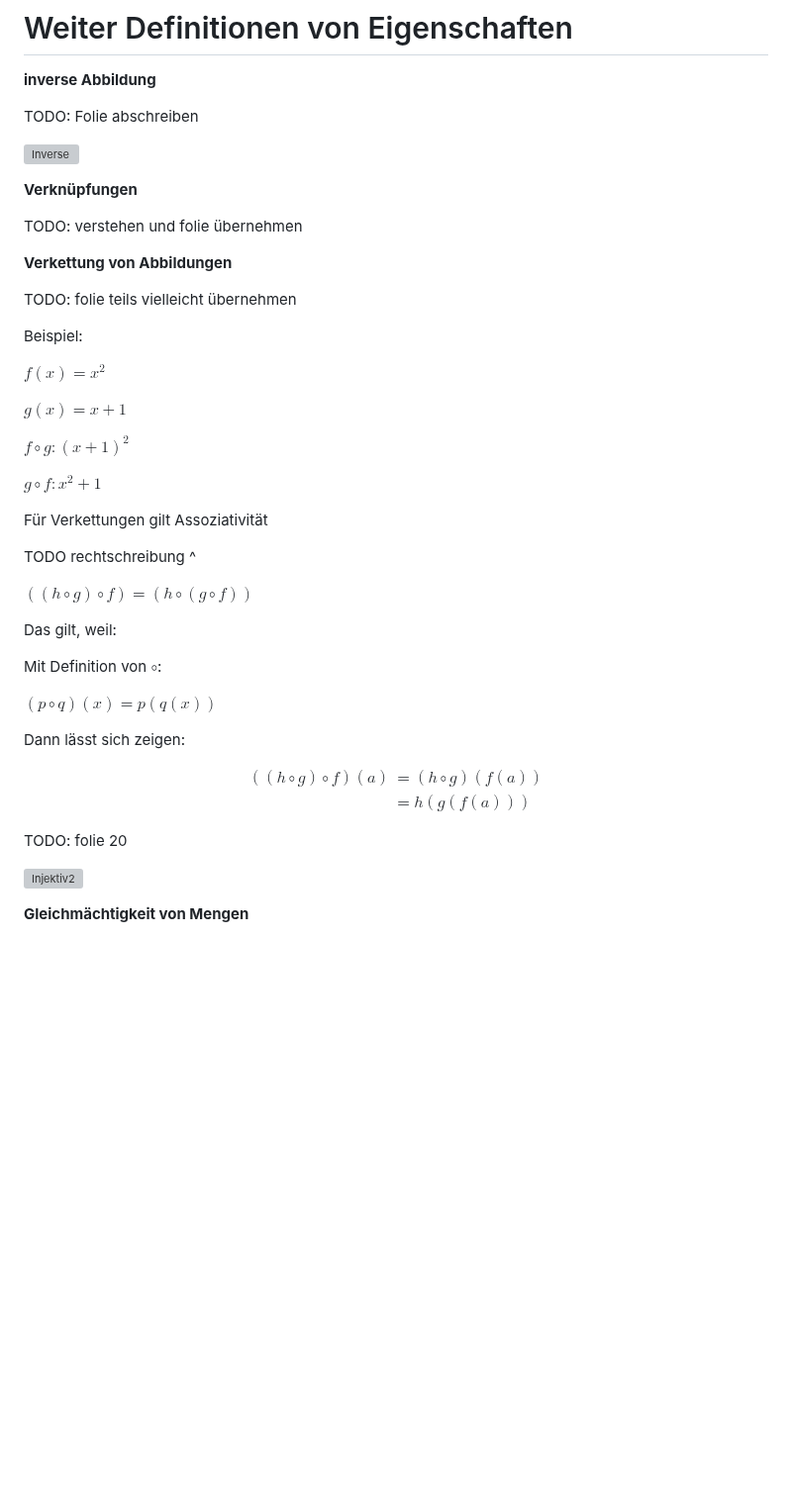
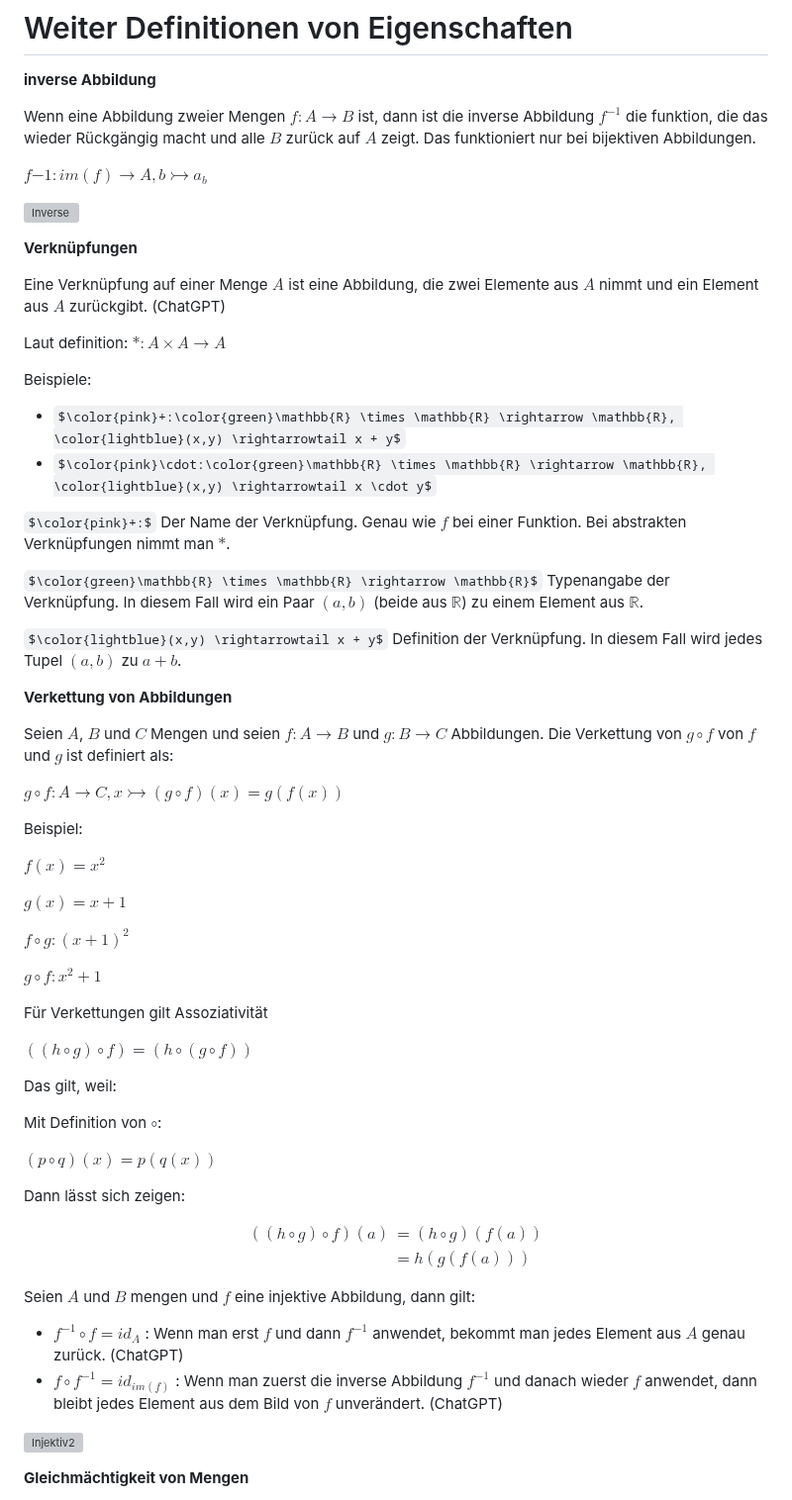
Before and after one commit to Crafter-Y/uni, a Markdown page: ka-tinf25b4-linear-algebra/2026-01-14/2026-01-14.md, the part around one of its changes. Shown at 99% size. Drawn GitHub-style; some formulas as TeX source; blank space fills up the shorter version; grey boxes are pictures that could not be loaded.

```diff
--- a/ka-tinf25b4-linear-algebra/2026-01-14/2026-01-14.md
+++ b/ka-tinf25b4-linear-algebra/2026-01-14/2026-01-14.md
@@ -281,17 +299,34 @@ TODO: Aus folie 13 jeweils noch die Proposition sachen hinzufügen
 
 **inverse Abbildung**
 
-TODO: Folie abschreiben
+Wenn eine Abbildung zweier Mengen $f: A \rightarrow B$ ist, dann ist die inverse Abbildung $f^{-1}$ die funktion, die das wieder Rückgängig macht und alle $B$ zurück auf $A$ zeigt. Das funktioniert nur bei bijektiven Abbildungen.
+
+$f{-1}: im(f) \rightarrow A, b \rightarrowtail a_b$
 
 ![Inverse](./Inverse.svg)
 
 **Verknüpfungen**
 
-TODO: verstehen und folie übernehmen
+Eine Verknüpfung auf einer Menge $A$ ist eine Abbildung, die zwei Elemente aus $A$ nimmt und ein Element aus $A$ zurückgibt. (ChatGPT)
+
+Laut definition: $*: A\times A \rightarrow A$
+
+Beispiele:
+
+- $\color{pink}+:\color{green}\mathbb{R} \times \mathbb{R} \rightarrow \mathbb{R}, \color{lightblue}(x,y) \rightarrowtail x + y$
+- $\color{pink}\cdot:\color{green}\mathbb{R} \times \mathbb{R} \rightarrow \mathbb{R}, \color{lightblue}(x,y) \rightarrowtail x \cdot y$
+
+$\color{pink}+:$ Der Name der Verknüpfung. Genau wie $f$ bei einer Funktion. Bei abstrakten Verknüpfungen nimmt man $*$.
+
+$\color{green}\mathbb{R} \times \mathbb{R} \rightarrow \mathbb{R}$ Typenangabe der Verknüpfung. In diesem Fall wird ein Paar $(a,b)$ (beide aus $\mathbb{R}$) zu einem Element aus $\mathbb{R}$.
+
+$\color{lightblue}(x,y) \rightarrowtail x + y$ Definition der Verknüpfung. In diesem Fall wird jedes Tupel $(a,b)$ zu $a + b$.
 
 **Verkettung von Abbildungen**
 
-TODO: folie teils vielleicht übernehmen
+Seien $A$, $B$ und $C$ Mengen und seien $f: A \rightarrow B$ und $g: B \rightarrow C$ Abbildungen. Die Verkettung von $g \circ f$ von $f$ und $g$ ist definiert als:
+
+$g \circ f: A \rightarrow C, x \rightarrowtail (g \circ f)(x) = g(f(x))$
 
 Beispiel:
 
@@ -304,8 +339,6 @@ $f \circ g: (x+1)^2$
 $g \circ f: x^2 + 1$
 
 Für Verkettungen gilt Assoziativität
-
-TODO rechtschreibung ^
 
 $((h \circ g) \circ f) = (h \circ (g \circ f))$
 
@@ -324,7 +357,10 @@ $$
 \end{align*}
 $$
 
-TODO: folie 20
+Seien $A$ und $B$ mengen und $f$ eine injektive Abbildung, dann gilt:
+
+- $f^{-1} \circ f = id_A$ : Wenn man erst $f$ und dann $f^{-1}$ anwendet, bekommt man jedes Element aus $A$ genau zurück. (ChatGPT)
+- $f \circ f^{-1} = id_{im(f)}$ : Wenn man zuerst die inverse Abbildung $f^{-1}$ und danach wieder $f$ anwendet, dann bleibt jedes Element aus dem Bild von $f$ unverändert. (ChatGPT)
 
 ![Injektiv2](./Injektiv2.svg)
 
```
Also changed, not shown: other parts of ka-tinf25b4-linear-algebra/2026-01-14/2026-01-14.md (+28 -10 lines), ka-tinf25b4-linear-algebra/2026-01-07.md (+2 -0 lines).
